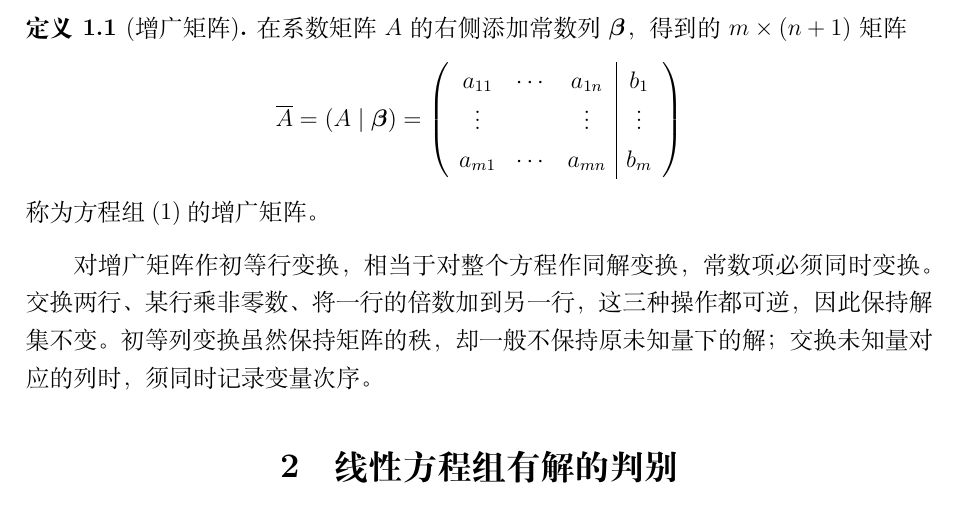
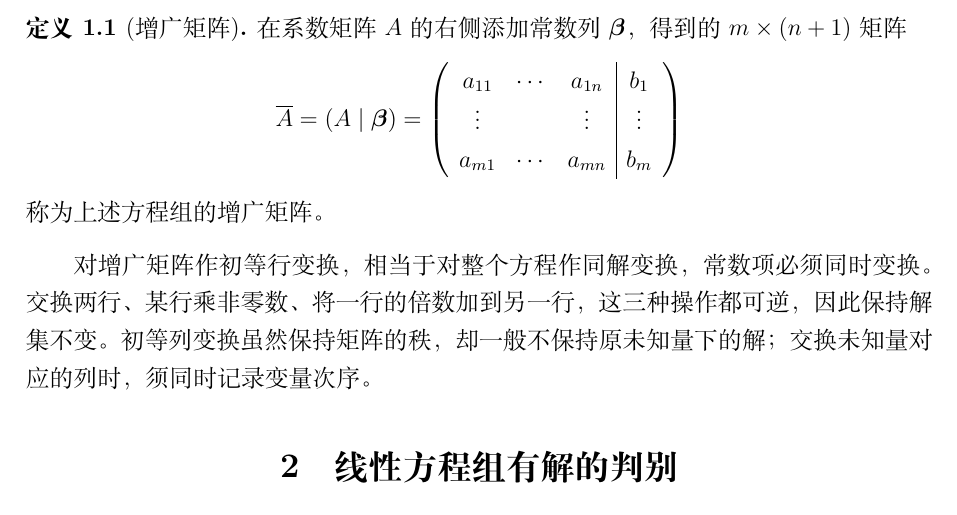
Before and after one commit to DanielZhangyc/SHU-notes, a LaTeX document (mathematics/higher-algebra-i/notes/02-03-linear-systems.tex): part of page 1 of 13, cut so that both start at the same text. The pictures show the PDF file mathematics/higher-algebra-i/notes/02-03-linear-systems.pdf that the author committed with the source.

Commit message:
notes: avoid unsupported equation cross reference

```diff
--- a/mathematics/higher-algebra-i/notes/02-03-linear-systems.tex
+++ b/mathematics/higher-algebra-i/notes/02-03-linear-systems.tex
@@ -103,7 +103,7 @@
  a_{m1}&\cdots&a_{mn}&b_m
  \end{array}\right)
 \]
-称为方程组\eqref{eq:system}的增广矩阵。
+称为上述方程组的增广矩阵。
 \end{definition}
 
 对增广矩阵作初等行变换，相当于对整个方程作同解变换，常数项必须同时变换。
```
Also changed, not shown: mathematics/higher-algebra-i/notes/02-03-linear-systems.pdf.
